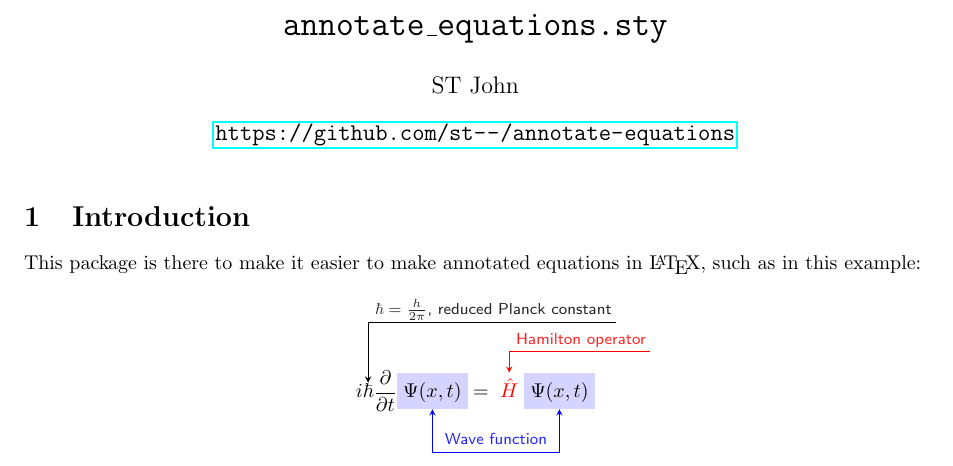
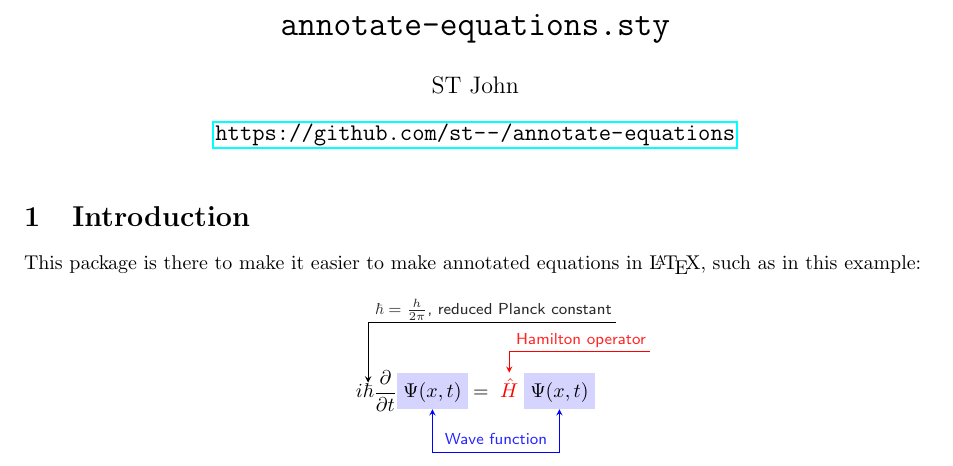
Before and after one commit to st--/annotate-equations, a LaTeX document (annotate-equations.tex, which reads annotate-equations.sty): part of page 1 of 4, cut at the place of the change. Compiled offline with pdfLaTeX.

Commit message:
annotate_equations -> annotate-equations

```diff
--- a/annotate_equations.sty
+++ b/annotate-equations.sty
@@ -1,10 +1,10 @@
 % Annotate LaTeX Equations
 %
-% (c) ST John, https://github.com/st--/
+% (c) 2022 by ST John, https://github.com/st--/
 %
 %
 \NeedsTeXFormat{LaTeX2e}[1994/06/01]
-\ProvidesPackage{annotate_equations}
+\ProvidesPackage{annotate-equations}
   [2022/03/29 v0.1.0 easily annotate equations using TikZ]
 
 %%% lualatex compatibility, from https://tex.stackexchange.com/a/351520/171664
--- a/annotate-equations.tex
+++ b/annotate-equations.tex
@@ -11,7 +11,7 @@
 \usepackage{hyperref}
 \usepackage{cleveref}
 
-\usepackage{annotate_equations}
+\usepackage{annotate-equations}
 
 %\usepackage{showexpl} % LTXexample
 \usepackage[skins,listings]{tcolorbox}
@@ -26,7 +26,7 @@
   text above listing,
   #1}
 
-\title{\texttt{annotate\_equations.sty}}
+\title{\texttt{annotate-equations.sty}}
 \author{ST John}
 \date{\url{https://github.com/st--/annotate-equations}}
 
```
Also changed, not shown: examples/demo_package_annotate_equations.tex (+1 -1 lines), examples/sibin_demo.tex (+1 -1 lines), README.md.
